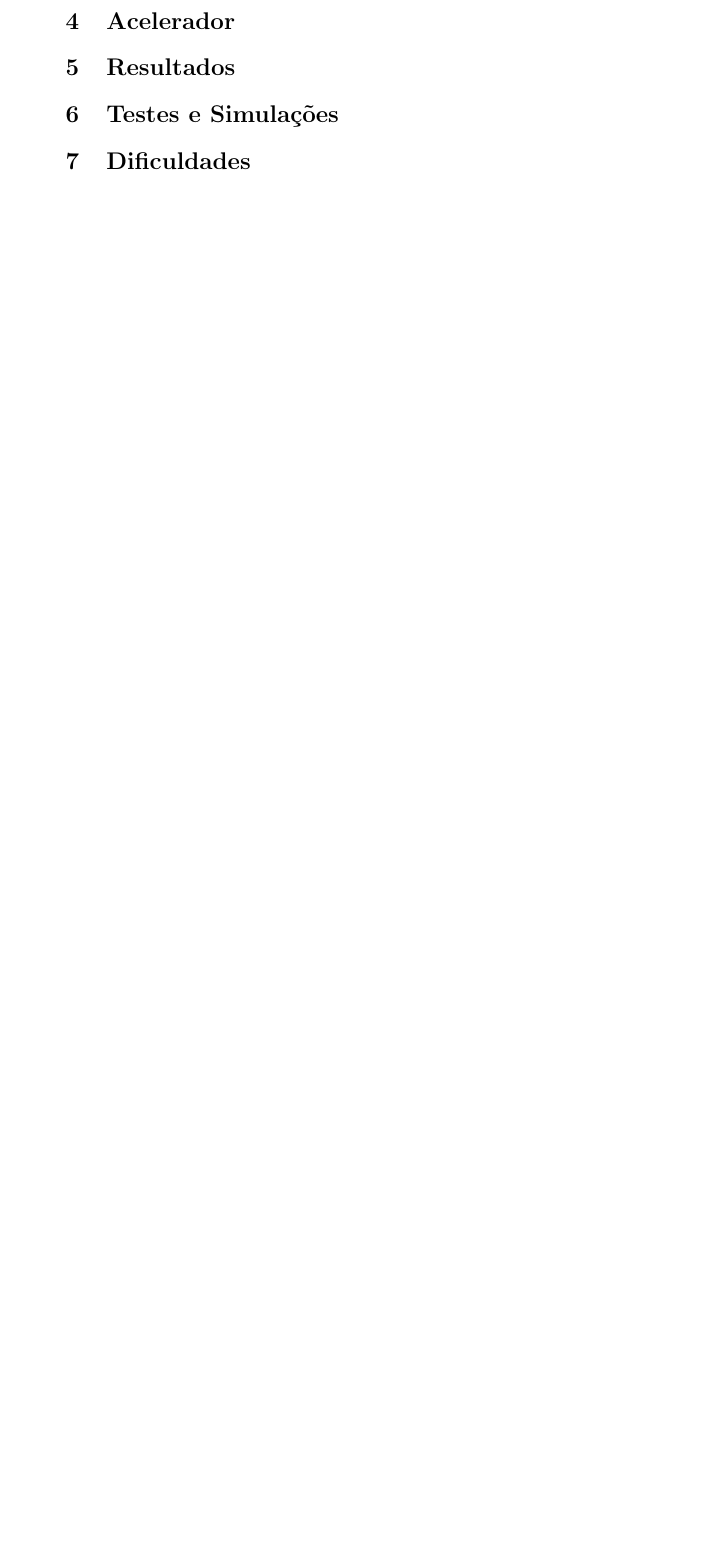
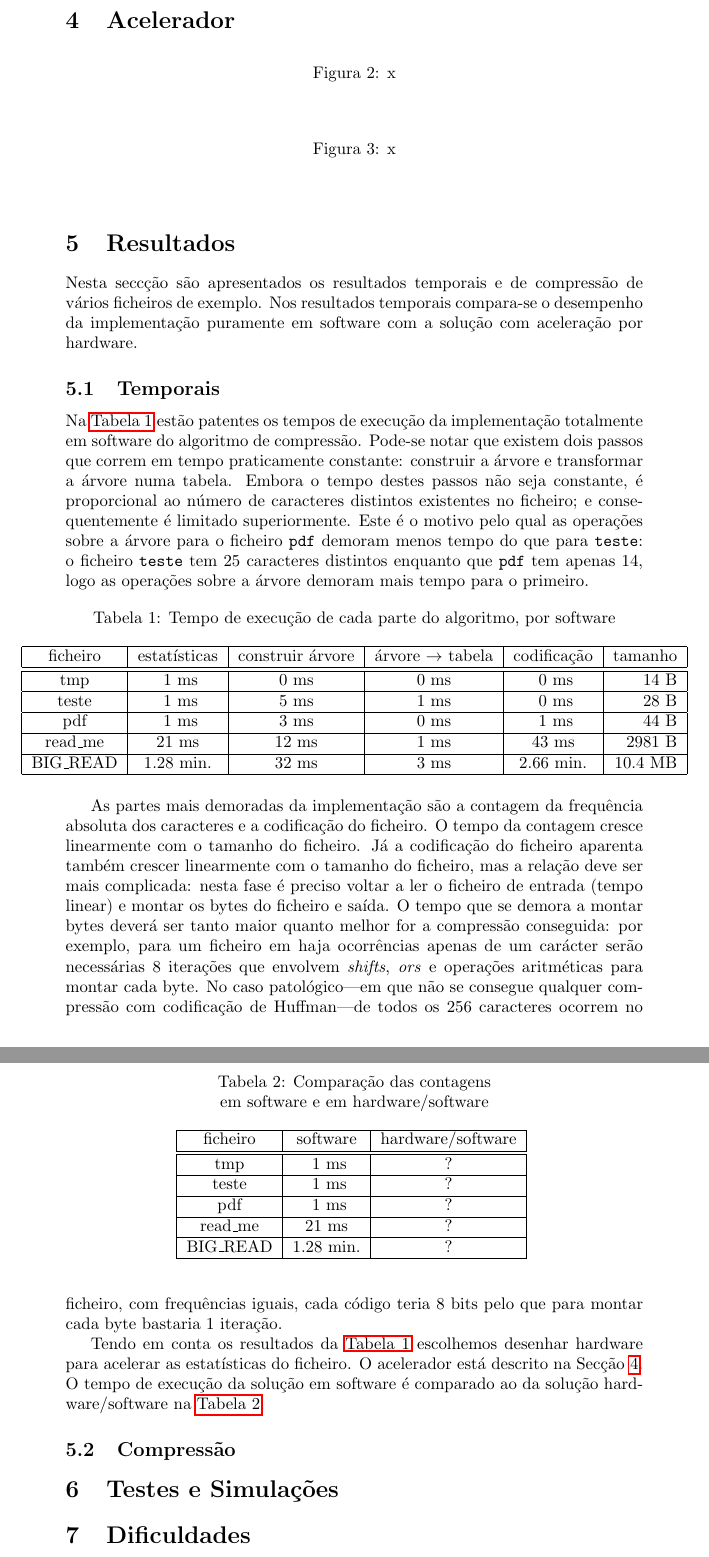
Before and after one commit to goncalor/HwSw, a LaTeX document (Project/report/report.tex): part of page 6 of 6 before the commit and two parts of pages 6 and 7 of 7 after it, the two joined at a grey line, cut so that both start at the same text, the shorter picture padded with empty space. Compiled offline with pdfLaTeX.

Commit message:
Wrote about the results.
Writing about the accelerator and part of the results is still needed.

```diff
--- a/Project/report/report.tex
+++ b/Project/report/report.tex
@@ -117,10 +117,91 @@
 
 	Para codificar o ficheiro resta agora substituir os caracteres do ficheiro pelos seus códigos. Esta operação não é assim tão trivial visto que a unidade mínima de memória que é possível endereçar é o byte. Por este motivo é necessário codificar vários caracteres para construir cada byte do ficheiro de saída. Isto implica uma série de operações lógicas (\textit{shifts} e \textit{ors}) e aritméticas que demoram uma quantidade apreciável de tempo, como se pode notar na secção~\nameref{sec:results}.
 
+
+
 	\section{Acelerador}
+	\label{sec:accelerator}
+
+	\begin{figure}[h]
+		\centering
+		%\includegraphics[width=.65\textwidth]{img/}
+		\caption{x}
+		\label{fig:hw_datapath}
+	\end{figure}
+
+
+	\begin{figure}[h]
+		\centering
+		%\includegraphics[width=.65\textwidth]{img/}
+		\caption{x}
+		\label{fig:hw_fsm}
+	\end{figure}
+
+
 
 	\section{Resultados}
 	\label{sec:results}
+
+	Nesta seccção são apresentados os resultados temporais e de compressão de vários ficheiros de exemplo. Nos resultados temporais compara-se o desempenho da implementação puramente em software com a solução com aceleração por hardware.
+
+	\subsection{Temporais}
+
+	Na \autoref{tab:time_software} estão patentes os tempos de execução da implementação totalmente em software do algoritmo de compressão. Pode-se notar que existem dois passos que correm em tempo praticamente constante: construir a árvore e transformar a árvore numa tabela. Embora o tempo destes passos não seja constante, é proporcional ao número de caracteres distintos existentes no ficheiro; e consequentemente é limitado superiormente. Este é o motivo pelo qual as operações sobre a árvore para o ficheiro \texttt{pdf} demoram menos tempo do que para \texttt{teste}: o ficheiro \texttt{teste} tem 25 caracteres distintos enquanto que \texttt{pdf} tem apenas 14, logo as operações sobre a árvore demoram mais tempo para o primeiro.
+
+
+	\begin{table}[h]
+		\caption{Tempo de execução de cada parte do algoritmo, por software}
+
+		\centerline
+		{
+			\begin{tabular}{|c|c|c|c|c|r|}
+				\hline
+				ficheiro    &
+				estatísticas    &
+				construir árvore &
+				árvore $\rightarrow$ tabela
+				& codificação     &
+				\multicolumn{1}{c|}{tamanho} \\
+				\hline
+				\hline
+				tmp         & \ 1 ms          & 0 ms           & 0 ms         & \ 0 ms          & 14 B         \\ \hline
+				teste       & \ 1 ms          & 5 ms           & 1 ms         & \ 0 ms          & 28 B         \\ \hline
+				pdf         & \ 1 ms          & 3 ms           & 0 ms         & \ 1 ms          & 44 B         \\ \hline
+				read\_me    & 21 ms           & 12 ms          & 1 ms         & 43 ms           & 2981 B       \\ \hline
+				BIG\_READ   & 1.28 min.       & 32 ms          & 3 ms         & 2.66 min.       & 10.4 MB      \\
+				\hline
+			\end{tabular}
+		}
+
+		\label{tab:time_software}
+	\end{table}
+
+
+	As partes mais demoradas da implementação são a contagem da frequência absoluta dos caracteres e a codificação do ficheiro. O tempo da contagem cresce linearmente com o tamanho do ficheiro. Já a codificação do ficheiro aparenta também crescer linearmente com o tamanho do ficheiro, mas a relação deve ser mais complicada: nesta fase é preciso voltar a ler o ficheiro de entrada (tempo linear) e montar os bytes do ficheiro e saída. O tempo que se demora a montar bytes deverá ser tanto maior quanto melhor for a compressão conseguida: por exemplo, para um ficheiro em haja ocorrências apenas de um carácter serão necessárias 8 iterações que envolvem \textit{shifts}, \textit{ors} e operações aritméticas para montar cada byte. No caso patológico---em que não se consegue qualquer compressão com codificação de Huffman---de todos os 256 caracteres ocorrem no ficheiro, com frequências iguais, cada código teria 8 bits pelo que para montar cada byte bastaria 1 iteração.
+
+	Tendo em conta os resultados da \autoref{tab:time_software} escolhemos desenhar hardware para acelerar as estatísticas do ficheiro. O acelerador está descrito na Secção~\ref{sec:accelerator}. O tempo de execução da solução em software é comparado ao da solução hardware/software na \autoref{tab:time_hardware}.
+
+
+	\begin{table}
+		\centering
+		\caption{Comparação das contagens \\em software e em hardware/software}
+
+		\begin{tabular}{|c|c|c|}
+			\hline
+			ficheiro   & software   & hardware/software \\ \hline \hline
+			tmp        & \ 1 ms     & ?         \\ \hline
+			teste      & \ 1 ms     & ?         \\ \hline
+			pdf        & \ 1 ms     & ?         \\ \hline
+			read\_me   & 21 ms      & ?         \\ \hline
+			BIG\_READ  & 1.28 min.  & ?         \\
+			\hline
+		\end{tabular}
+		\label{tab:time_hardware}
+	\end{table}
+
+	% comentar a aceleração que foi conseguida
+
+	\subsection{Compressão}
 
 	\section{Testes e Simulações}
 
```
Also changed, not shown: Project/notes/times.md (+6 -6 lines).
